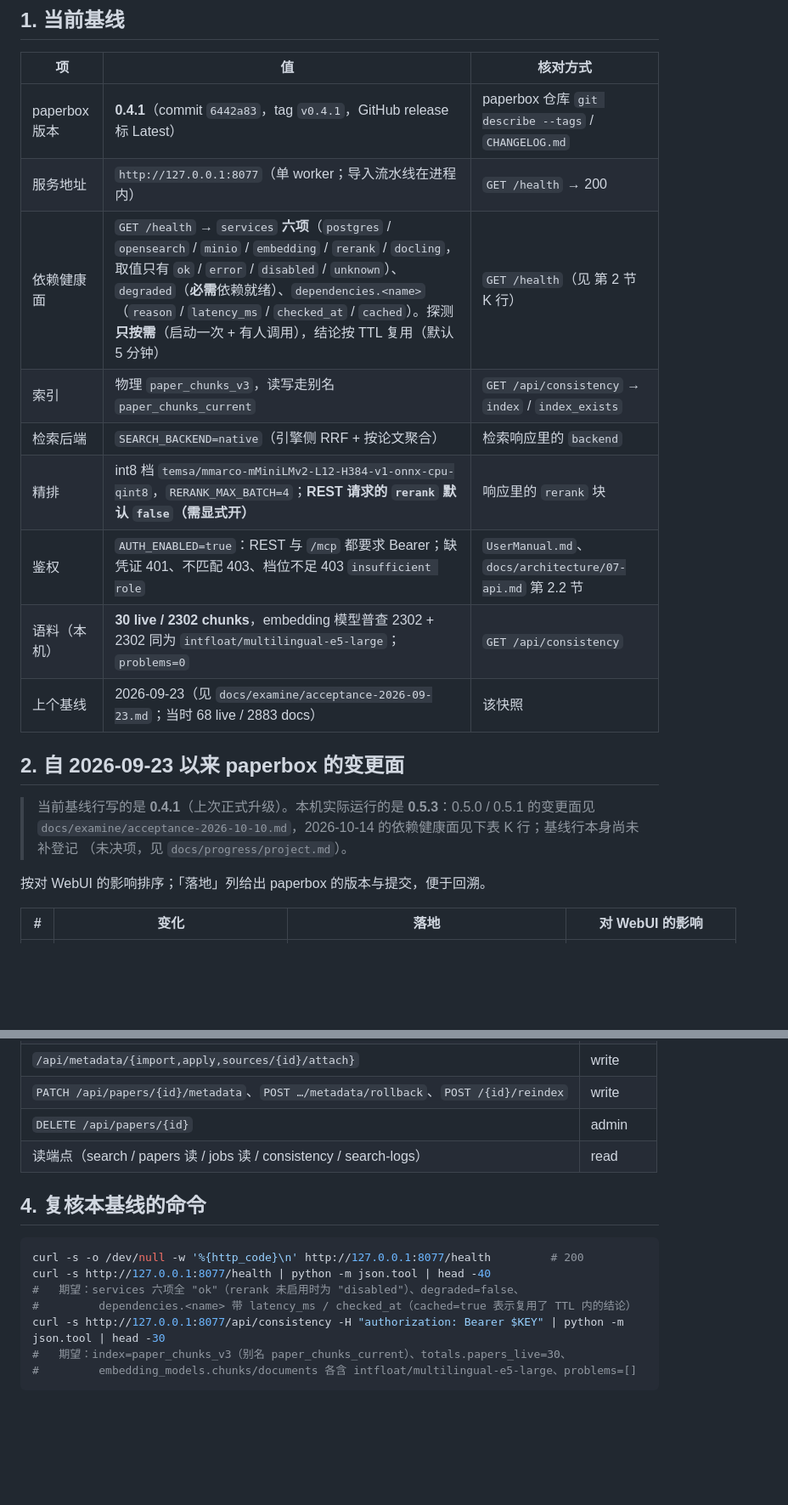
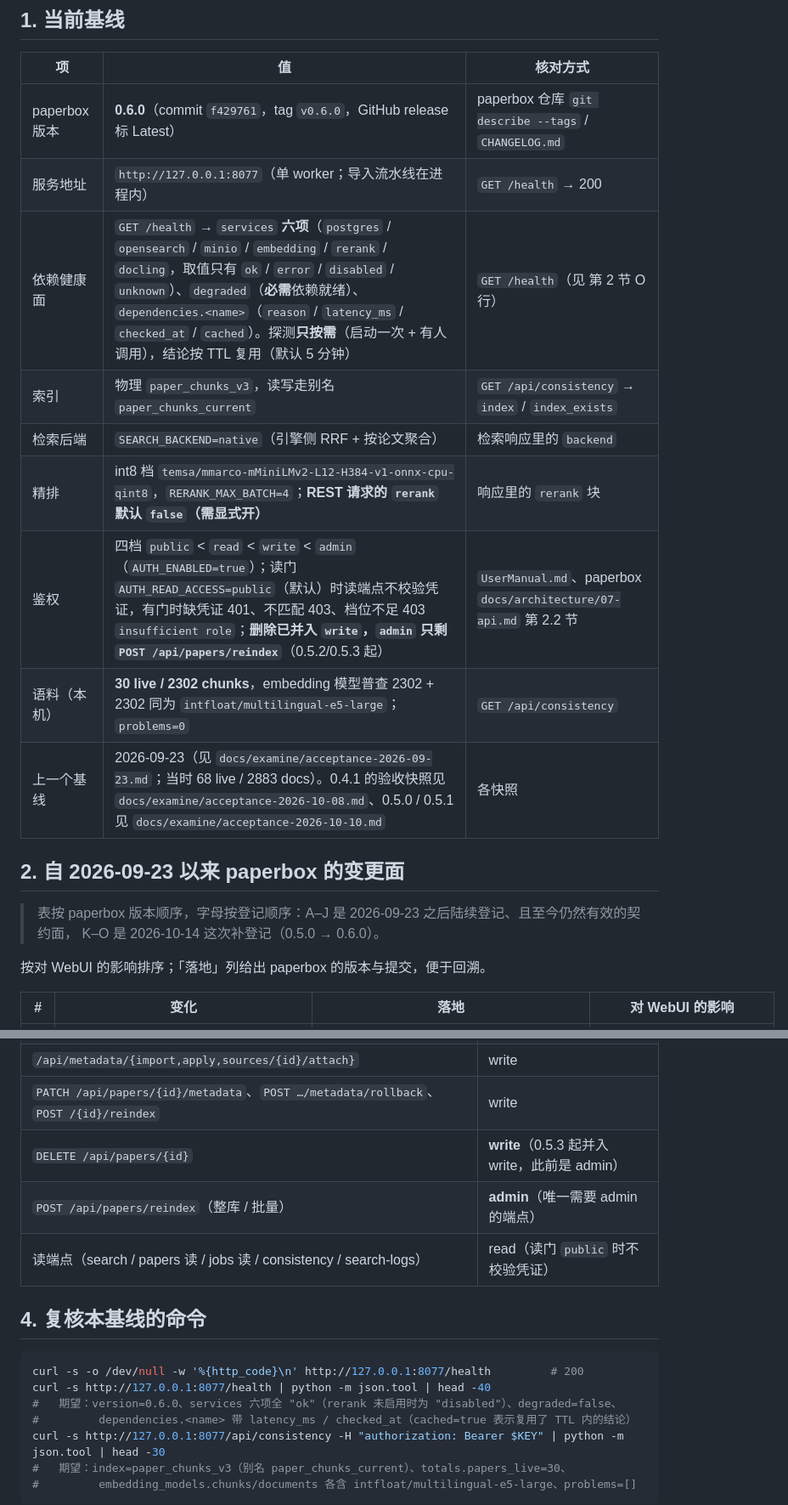
Before and after one commit to Fishskys/paperbox-webui, a Markdown page: docs/architecture/01-paperbox-contract.md, 2 parts joined by grey strips. Shown at 85% size. Rendered like a GitHub page; blank space fills up the shorter version.

````diff
--- a/docs/architecture/01-paperbox-contract.md
+++ b/docs/architecture/01-paperbox-contract.md
@@ -7,21 +7,20 @@
 
 | 项 | 值 | 核对方式 |
 |---|---|---|
-| paperbox 版本 | **0.4.1**（commit `6442a83`，tag `v0.4.1`，GitHub release 标 Latest） | paperbox 仓库 `git describe --tags` / `CHANGELOG.md` |
+| paperbox 版本 | **0.6.0**（commit `f429761`，tag `v0.6.0`，GitHub release 标 Latest） | paperbox 仓库 `git describe --tags` / `CHANGELOG.md` |
 | 服务地址 | `http://127.0.0.1:8077`（单 worker；导入流水线在进程内） | `GET /health` → 200 |
-| 依赖健康面 | `GET /health` → `services` **六项**（`postgres` / `opensearch` / `minio` / `embedding` / `rerank` / `docling`，取值只有 `ok` / `error` / `disabled` / `unknown`）、`degraded`（**必需**依赖就绪）、`dependencies.<name>`（`reason` / `latency_ms` / `checked_at` / `cached`）。探测**只按需**（启动一次 + 有人调用），结论按 TTL 复用（默认 5 分钟） | `GET /health`（见 第 2 节 K 行） |
+| 依赖健康面 | `GET /health` → `services` **六项**（`postgres` / `opensearch` / `minio` / `embedding` / `rerank` / `docling`，取值只有 `ok` / `error` / `disabled` / `unknown`）、`degraded`（**必需**依赖就绪）、`dependencies.<name>`（`reason` / `latency_ms` / `checked_at` / `cached`）。探测**只按需**（启动一次 + 有人调用），结论按 TTL 复用（默认 5 分钟） | `GET /health`（见 第 2 节 O 行） |
 | 索引 | 物理 `paper_chunks_v3`，读写走别名 `paper_chunks_current` | `GET /api/consistency` → `index` / `index_exists` |
 | 检索后端 | `SEARCH_BACKEND=native`（引擎侧 RRF + 按论文聚合） | 检索响应里的 `backend` |
 | 精排 | int8 档 `temsa/mmarco-mMiniLMv2-L12-H384-v1-onnx-cpu-qint8`，`RERANK_MAX_BATCH=4`；**REST 请求的 `rerank` 默认 `false`（需显式开）** | 响应里的 `rerank` 块 |
-| 鉴权 | `AUTH_ENABLED=true`：REST 与 `/mcp` 都要求 Bearer；缺凭证 401、不匹配 403、档位不足 403 `insufficient role` | `UserManual.md`、`docs/architecture/07-api.md` 第 2.2 节 |
+| 鉴权 | 四档 `public` < `read` < `write` < `admin`（`AUTH_ENABLED=true`）；读门 `AUTH_READ_ACCESS=public`（默认）时读端点不校验凭证，有门时缺凭证 401、不匹配 403、档位不足 403 `insufficient role`；**删除已并入 `write`，`admin` 只剩 `POST /api/papers/reindex`**（0.5.2/0.5.3 起） | `UserManual.md`、paperbox `docs/architecture/07-api.md` 第 2.2 节 |
 | 语料（本机） | **30 live / 2302 chunks**，embedding 模型普查 2302 + 2302 同为 `intfloat/multilingual-e5-large`；`problems=0` | `GET /api/consistency` |
-| 上个基线 | 2026-09-23（见 `docs/examine/acceptance-2026-09-23.md`；当时 68 live / 2883 docs） | 该快照 |
+| 上一个基线 | 2026-09-23（见 `docs/examine/acceptance-2026-09-23.md`；当时 68 live / 2883 docs）。0.4.1 的验收快照见 `docs/examine/acceptance-2026-10-08.md`、0.5.0 / 0.5.1 见 `docs/examine/acceptance-2026-10-10.md` | 各快照 |
 
 ## 2. 自 2026-09-23 以来 paperbox 的变更面
 
-> 当前基线行写的是 **0.4.1**（上次正式升级）。本机实际运行的是 **0.5.3**：0.5.0 / 0.5.1 的变更面见
-> `docs/examine/acceptance-2026-10-10.md`，2026-10-14 的依赖健康面见下表 K 行；基线行本身尚未补登记
-> （未决项，见 `docs/progress/project.md`）。
+> 表按 paperbox 版本顺序，字母按登记顺序：A–J 是 2026-09-23 之后陆续登记、且至今仍然有效的契约面，
+> K–O 是 2026-10-14 这次补登记（0.5.0 → 0.6.0）。
 
 按对 WebUI 的影响排序；「落地」列给出 paperbox 的版本与提交，便于回溯。
 
@@ -54,15 +61,16 @@
 | `POST /api/jobs/{id}/retry` | write |
 | `/api/metadata/{import,apply,sources/{id}/attach}` | write |
 | `PATCH /api/papers/{id}/metadata`、`POST …/metadata/rollback`、`POST /{id}/reindex` | write |
-| `DELETE /api/papers/{id}` | admin |
-| 读端点（search / papers 读 / jobs 读 / consistency / search-logs） | read |
+| `DELETE /api/papers/{id}` | **write**（0.5.3 起并入 write，此前是 admin） |
+| `POST /api/papers/reindex`（整库 / 批量） | **admin**（唯一需要 admin 的端点） |
+| 读端点（search / papers 读 / jobs 读 / consistency / search-logs） | read（读门 `public` 时不校验凭证） |
 
 ## 4. 复核本基线的命令
 
 ```bash
 curl -s -o /dev/null -w '%{http_code}\n' http://127.0.0.1:8077/health         # 200
 curl -s http://127.0.0.1:8077/health | python -m json.tool | head -40
-#   期望：services 六项全 "ok"（rerank 未启用时为 "disabled"）、degraded=false、
+#   期望：version=0.6.0、services 六项全 "ok"（rerank 未启用时为 "disabled"）、degraded=false、
 #         dependencies.<name> 带 latency_ms / checked_at（cached=true 表示复用了 TTL 内的结论）
 curl -s http://127.0.0.1:8077/api/consistency -H "authorization: Bearer $KEY" | python -m json.tool | head -30
 #   期望：index=paper_chunks_v3（别名 paper_chunks_current）、totals.papers_live=30、
````
Also changed, not shown: other parts of docs/architecture/01-paperbox-contract.md (+12 -4 lines).
